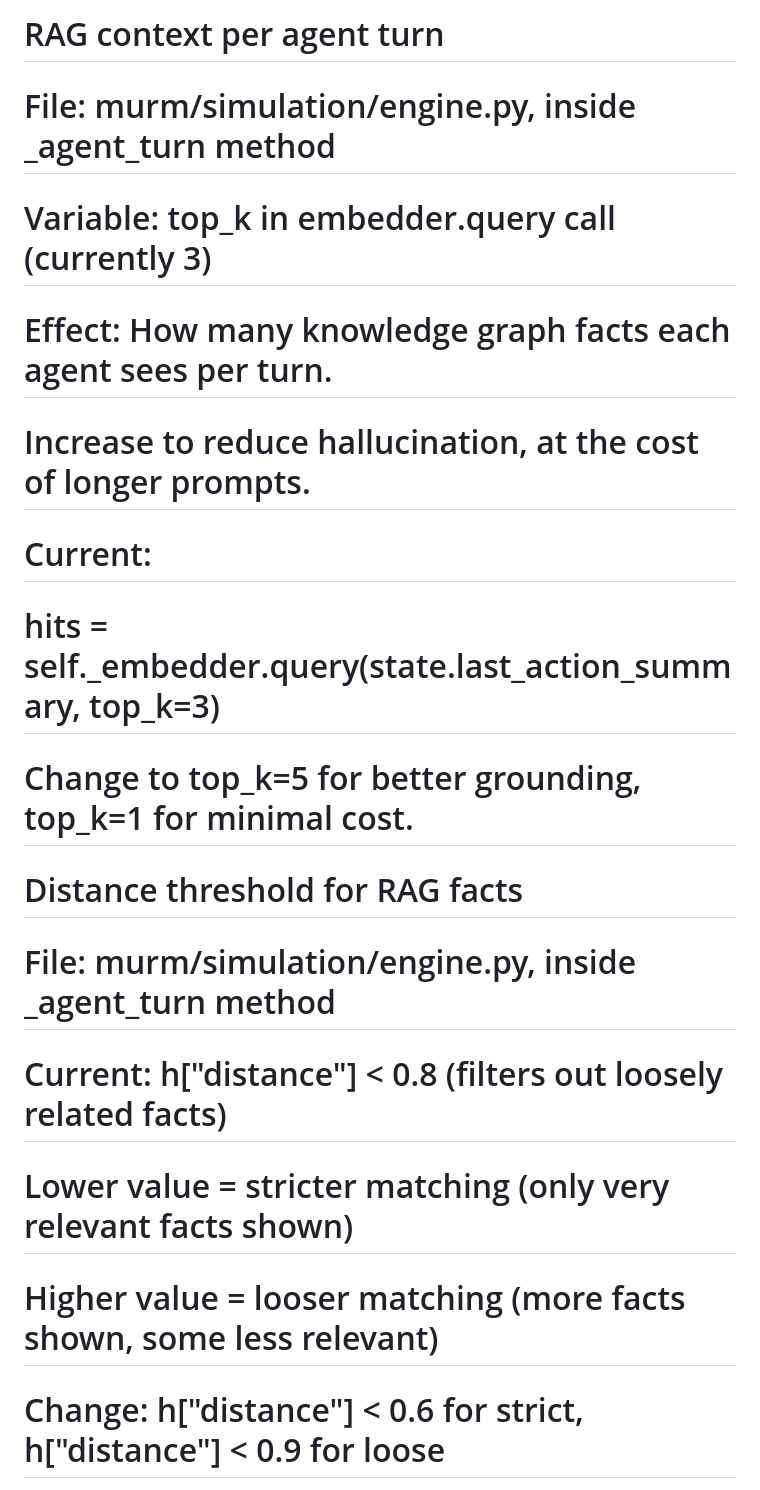
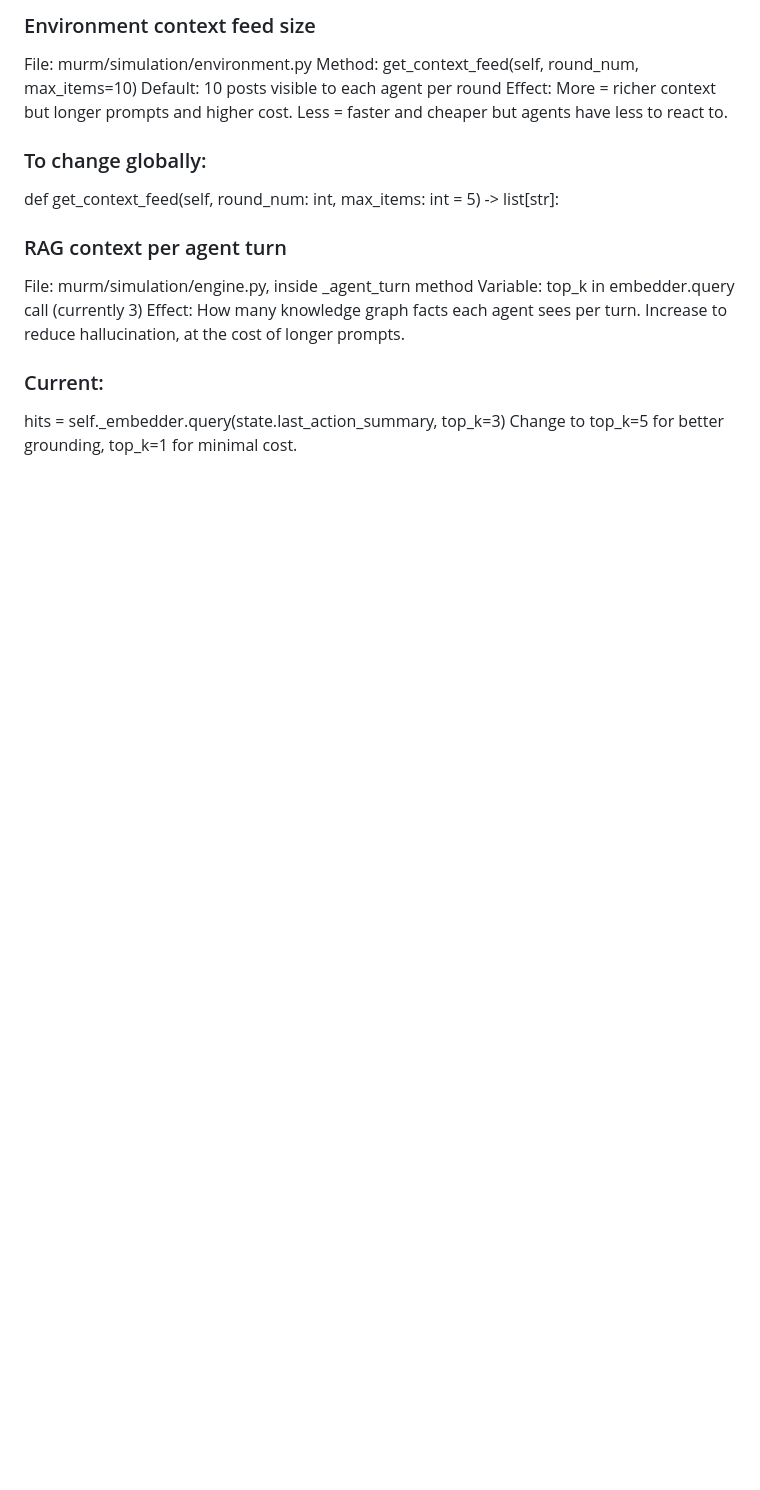
Before and after one commit to AM-2304/murm, a Markdown page: PARAMETERS.md, the part around one of its changes. GitHub-like rendering; blank space fills up the shorter version.

```diff
--- a/PARAMETERS.md
+++ b/PARAMETERS.md
@@ -132,17 +123,19 @@ LOG_LEVEL=INFO
 
-# RAG context per agent turn
-# File: murm/simulation/engine.py, inside _agent_turn method
-# Variable: top_k in embedder.query call (currently 3)
-# Effect: How many knowledge graph facts each agent sees per turn.
-#         Increase to reduce hallucination, at the cost of longer prompts.
-# Current:
-#   hits = self._embedder.query(state.last_action_summary, top_k=3)
-# Change to top_k=5 for better grounding, top_k=1 for minimal cost.
+### Environment context feed size
+ File: murm/simulation/environment.py
+ Method: get_context_feed(self, round_num, max_items=10)
+ Default: 10 posts visible to each agent per round
+ Effect: More = richer context but longer prompts and higher cost.
+         Less = faster and cheaper but agents have less to react to.
+### To change globally:
+   def get_context_feed(self, round_num: int, max_items: int = 5) -> list[str]:
 
-# Distance threshold for RAG facts
-# File: murm/simulation/engine.py, inside _agent_turn method
-# Current: h["distance"] < 0.8 (filters out loosely related facts)
-# Lower value = stricter matching (only very relevant facts shown)
-# Higher value = looser matching (more facts shown, some less relevant)
-# Change: h["distance"] < 0.6 for strict, h["distance"] < 0.9 for loose
+### RAG context per agent turn
+ File: murm/simulation/engine.py, inside _agent_turn method
+ Variable: top_k in embedder.query call (currently 3)
+ Effect: How many knowledge graph facts each agent sees per turn.
+         Increase to reduce hallucination, at the cost of longer prompts.
+### Current:
+   hits = self._embedder.query(state.last_action_summary, top_k=3)
+ Change to top_k=5 for better grounding, top_k=1 for minimal cost.
 
```
Also changed, not shown: other parts of PARAMETERS.md (+172 -174 lines).
